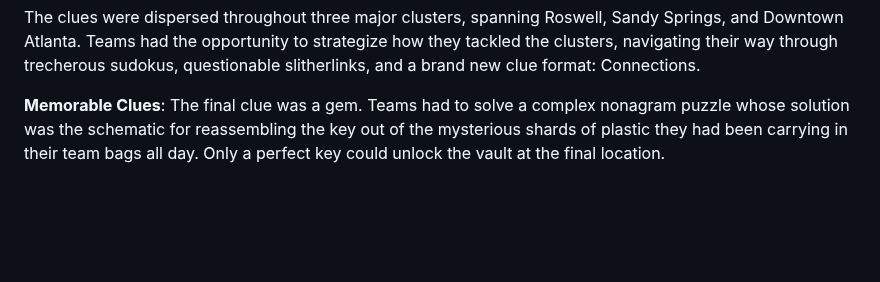
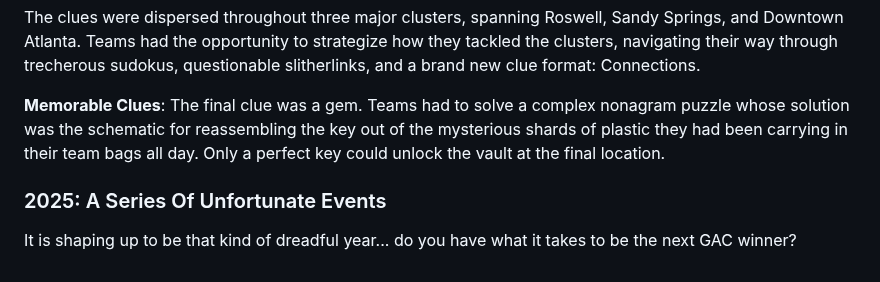
Before and after one commit to get-a-clue-atl/2025-website, a Markdown page: gac-history-original.md, the part around the change. Drawn GitHub-style; blank space fills up the shorter version.

Commit message:
Original text for the GAC history (from the previous website)

```diff
--- a/gac-history-original.md
+++ b/gac-history-original.md
@@ -238,3 +238,7 @@ A hunt on April 1? What could go wrong? After a highly-charged and canoe-worthy
 The clues were dispersed throughout three major clusters, spanning Roswell, Sandy Springs, and Downtown Atlanta. Teams had the opportunity to strategize how they tackled the clusters, navigating their way through trecherous sudokus, questionable slitherlinks, and a brand new clue format: Connections.
 
 **Memorable Clues**: The final clue was a gem. Teams had to solve a complex nonagram puzzle whose solution was the schematic for reassembling the key out of the mysterious shards of plastic they had been carrying in their team bags all day. Only a perfect key could unlock the vault at the final location.
+
+### 2025: A Series Of Unfortunate Events
+
+It is shaping up to be that kind of dreadful year... do you have what it takes to be the next GAC winner?
```
